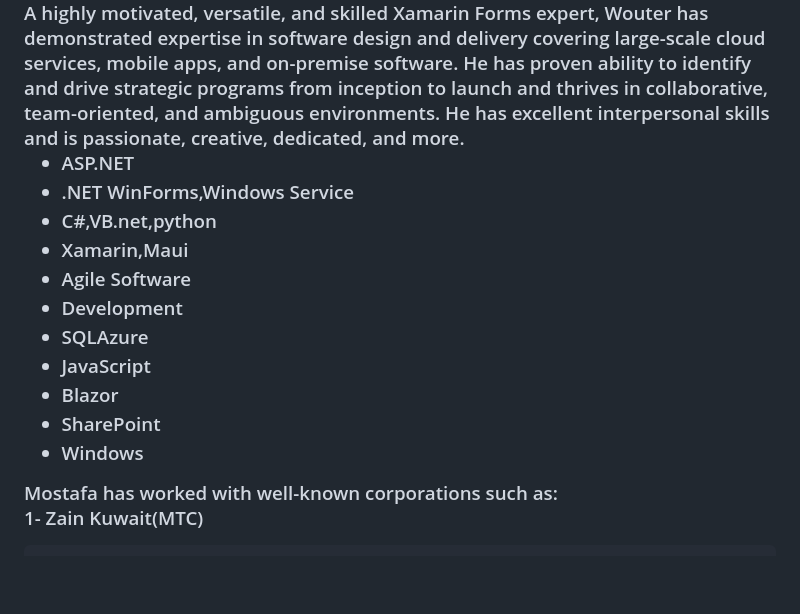
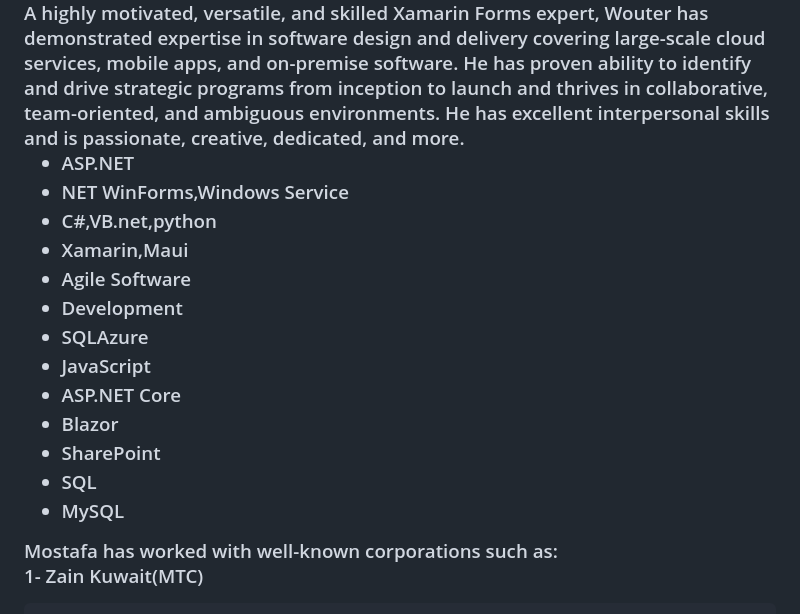
Before and after one commit to saskw2010/saskw2010, a Markdown page: README.md, the part around the change. Rendered like a GitHub page; blank space fills up the shorter version.

```diff
--- a/README.md
+++ b/README.md
@@ -9,17 +9,18 @@
 A highly motivated, versatile, and skilled Xamarin Forms expert, Wouter has demonstrated expertise in software design and delivery covering large-scale cloud services, mobile apps, and on-premise software. He has proven ability to identify and drive strategic programs from inception to launch and thrives in collaborative, team-oriented, and ambiguous environments. He has excellent interpersonal skills and is passionate, creative,  dedicated, and more.
 
 - ASP.NET
-- .NET WinForms,Windows Service
+- NET WinForms,Windows Service
 - C#,VB.net,python
 - Xamarin,Maui
 - Agile Software
 - Development
 - SQLAzure
 - JavaScript
+- ASP.NET Core
 - Blazor
 - SharePoint
-- Windows
-
+- SQL
+- MySQL
 
 
 
```
